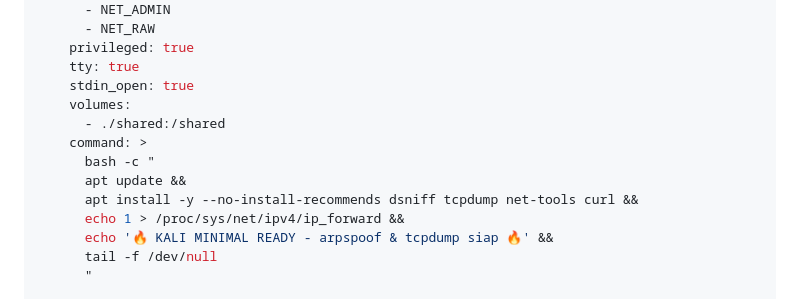
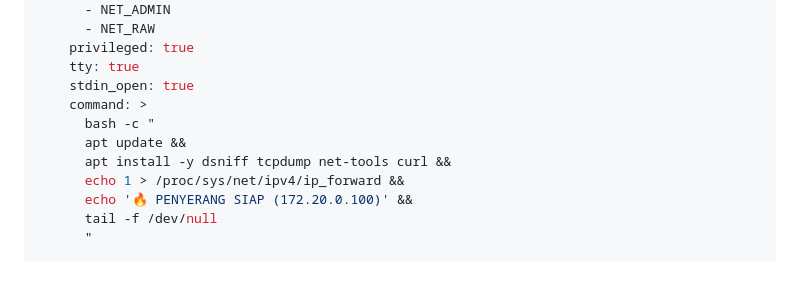
Before and after one commit to Muhammad-Ikhwan-Fathulloh/Network-Security-Course-Bank, a Markdown page: Pertemuan3.md, the part around one of its changes. Drawn GitHub-style; blank space fills up the shorter version.

```diff
--- a/Pertemuan3.md
+++ b/Pertemuan3.md
@@ -221,14 +193,12 @@ services:
     privileged: true
     tty: true
     stdin_open: true
-    volumes:
-      - ./shared:/shared
     command: >
       bash -c "
       apt update &&
-      apt install -y --no-install-recommends dsniff tcpdump net-tools curl &&
+      apt install -y dsniff tcpdump net-tools curl &&
       echo 1 > /proc/sys/net/ipv4/ip_forward &&
-      echo '🔥 KALI MINIMAL READY - arpspoof & tcpdump siap 🔥' &&
+      echo '🔥 PENYERANG SIAP (172.20.0.100)' &&
       tail -f /dev/null
       "
 
```
Also changed, not shown: other parts of Pertemuan3.md (+9 -37 lines).
